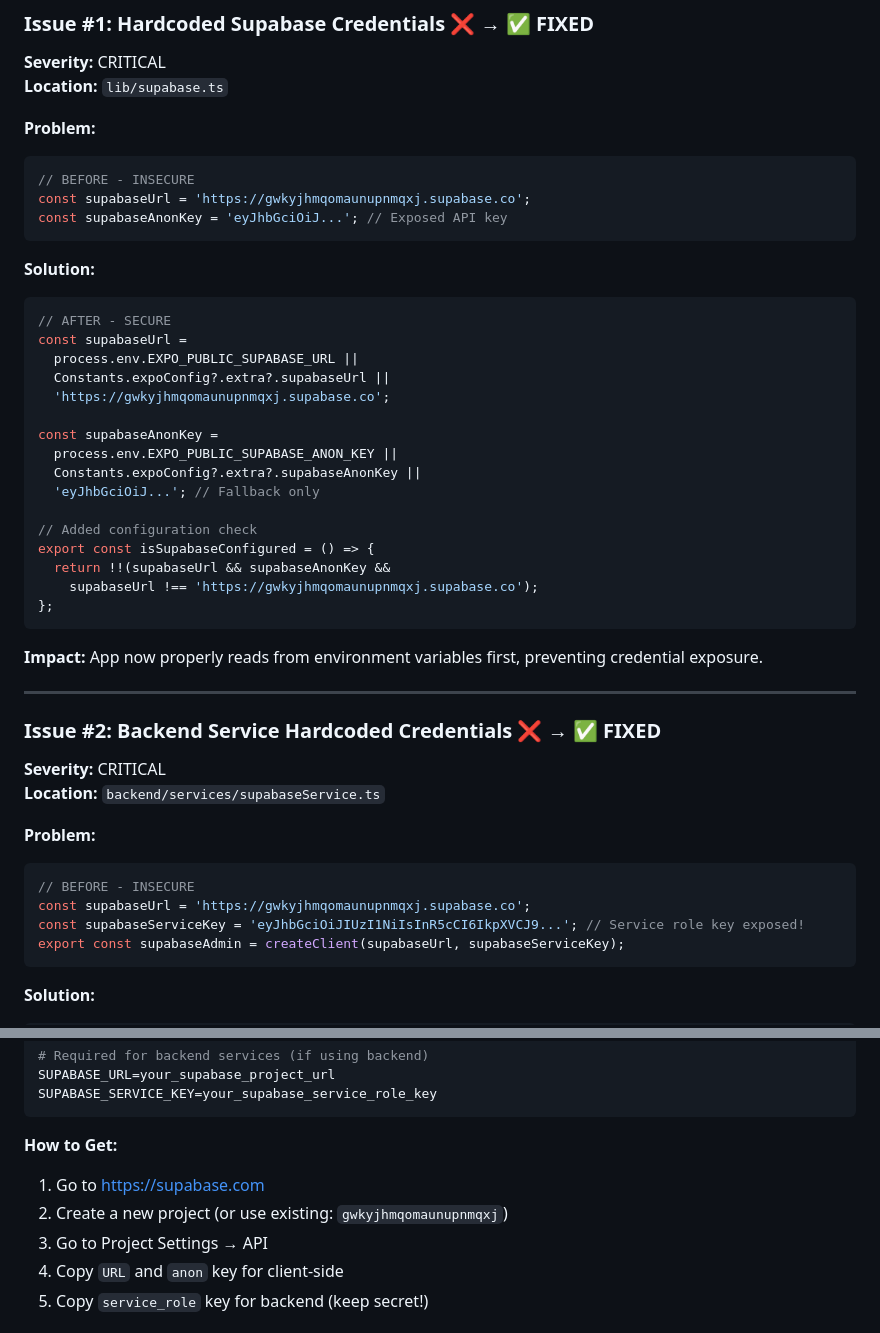
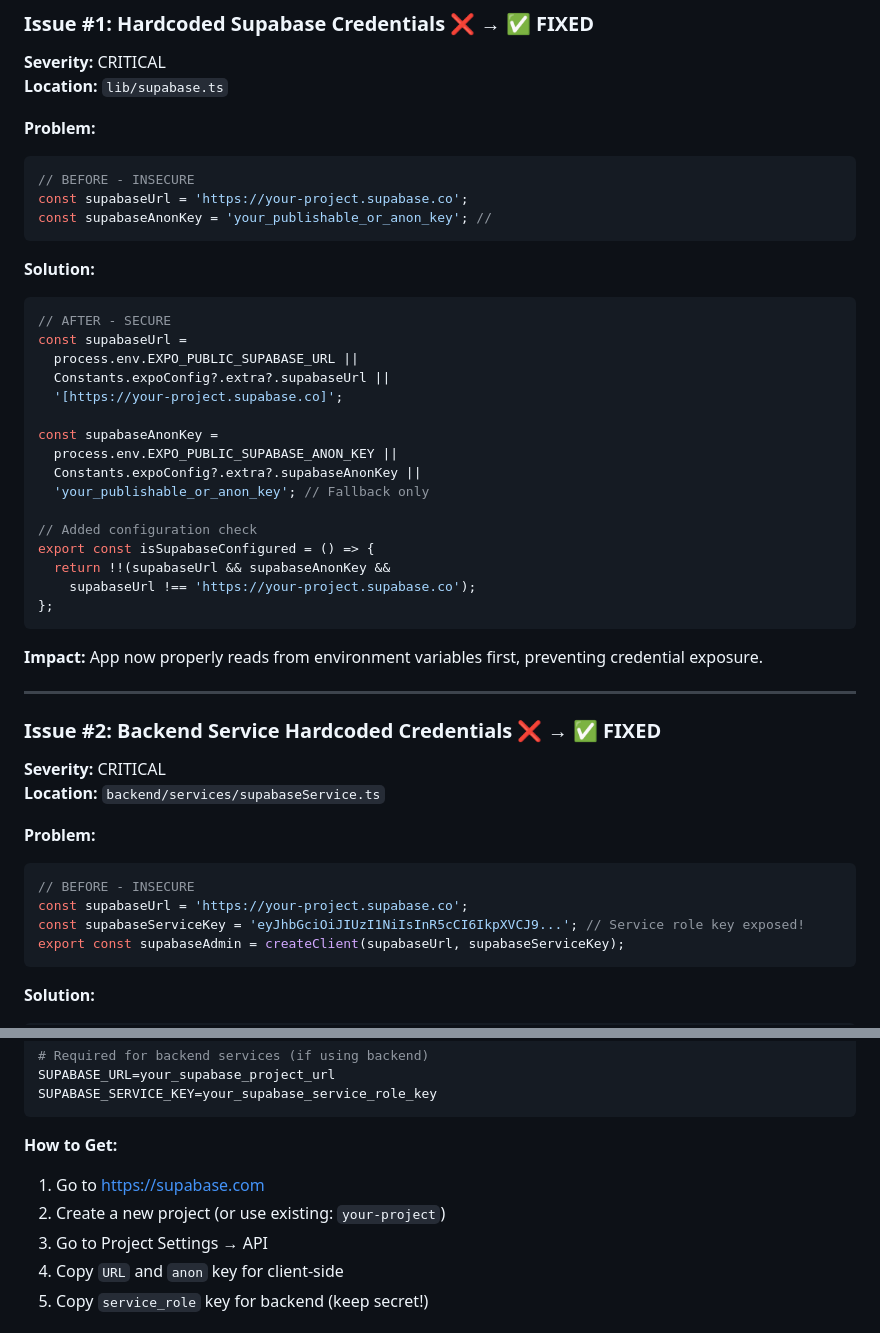
Before and after one commit to eazypeezytechnologies-ctrl/rork-safebite-, a Markdown page: expo/COMPLETE_AUDIT_REPORT.md, 2 parts joined by grey strips. Drawn GitHub-style.

Commit message:
Secure Supabase credentials in audit report
Updated the audit report to replace exposed Supabase credentials with environment variable references for better security. Added configuration checks to ensure proper setup.

````diff
--- a/expo/COMPLETE_AUDIT_REPORT.md
+++ b/expo/COMPLETE_AUDIT_REPORT.md
@@ -29,8 +29,8 @@ A complete end-to-end audit and optimization has been performed on the SafeBite
 **Problem:**
 ```typescript
 // BEFORE - INSECURE
-const supabaseUrl = 'https://gwkyjhmqomaunupnmqxj.supabase.co';
-const supabaseAnonKey = 'eyJhbGciOiJ...'; // Exposed API key
+const supabaseUrl = 'https://your-project.supabase.co';
+const supabaseAnonKey = 'your_publishable_or_anon_key'; //
 ```
 
 **Solution:**
@@ -39,17 +39,17 @@ const supabaseAnonKey = 'eyJhbGciOiJ...'; // Exposed API key
 const supabaseUrl =
   process.env.EXPO_PUBLIC_SUPABASE_URL ||
   Constants.expoConfig?.extra?.supabaseUrl ||
-  'https://gwkyjhmqomaunupnmqxj.supabase.co';
+  '[https://your-project.supabase.co]';
 
 const supabaseAnonKey =
   process.env.EXPO_PUBLIC_SUPABASE_ANON_KEY ||
   Constants.expoConfig?.extra?.supabaseAnonKey ||
-  'eyJhbGciOiJ...'; // Fallback only
+  'your_publishable_or_anon_key'; // Fallback only
 
 // Added configuration check
 export const isSupabaseConfigured = () => {
   return !!(supabaseUrl && supabaseAnonKey &&
-    supabaseUrl !== 'https://gwkyjhmqomaunupnmqxj.supabase.co');
+    supabaseUrl !== 'https://your-project.supabase.co');
 };
 ```
 
@@ -64,7 +64,7 @@ export const isSupabaseConfigured = () => {
 **Problem:**
 ```typescript
 // BEFORE - INSECURE
-const supabaseUrl = 'https://gwkyjhmqomaunupnmqxj.supabase.co';
+const supabaseUrl = 'https://your-project.supabase.co';
 const supabaseServiceKey = 'eyJhbGciOiJIUzI1NiIsInR5cCI6IkpXVCJ9...'; // Service role key exposed!
 export const supabaseAdmin = createClient(supabaseUrl, supabaseServiceKey);
 ```
@@ -319,7 +319,7 @@ SUPABASE_SERVICE_KEY=your_supabase_service_role_key
 
 **How to Get:**
 1. Go to https://supabase.com
-2. Create a new project (or use existing: `gwkyjhmqomaunupnmqxj`)
+2. Create a new project (or use existing: `your-project`)
 3. Go to Project Settings → API
 4. Copy `URL` and `anon` key for client-side
 5. Copy `service_role` key for backend (keep secret!)
````
